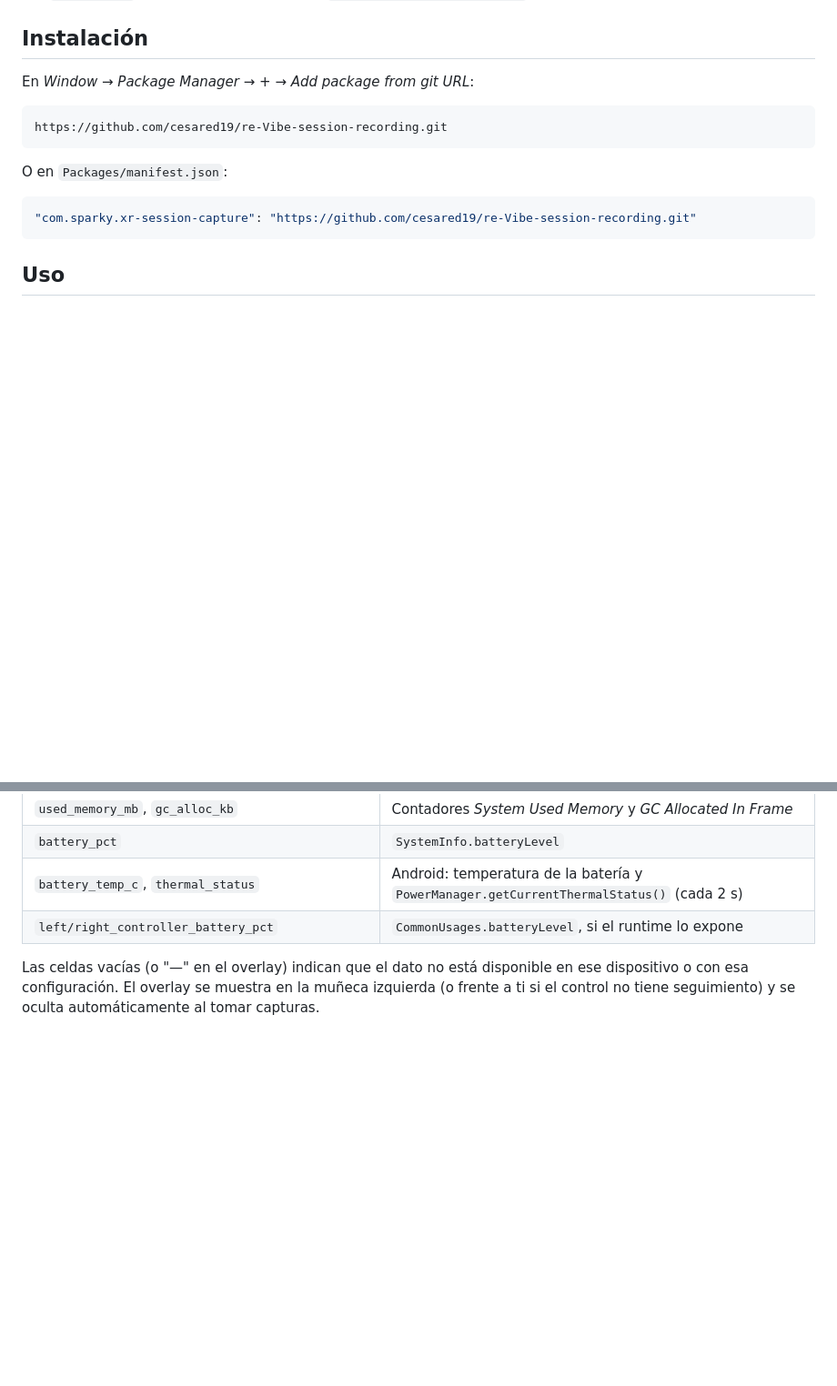
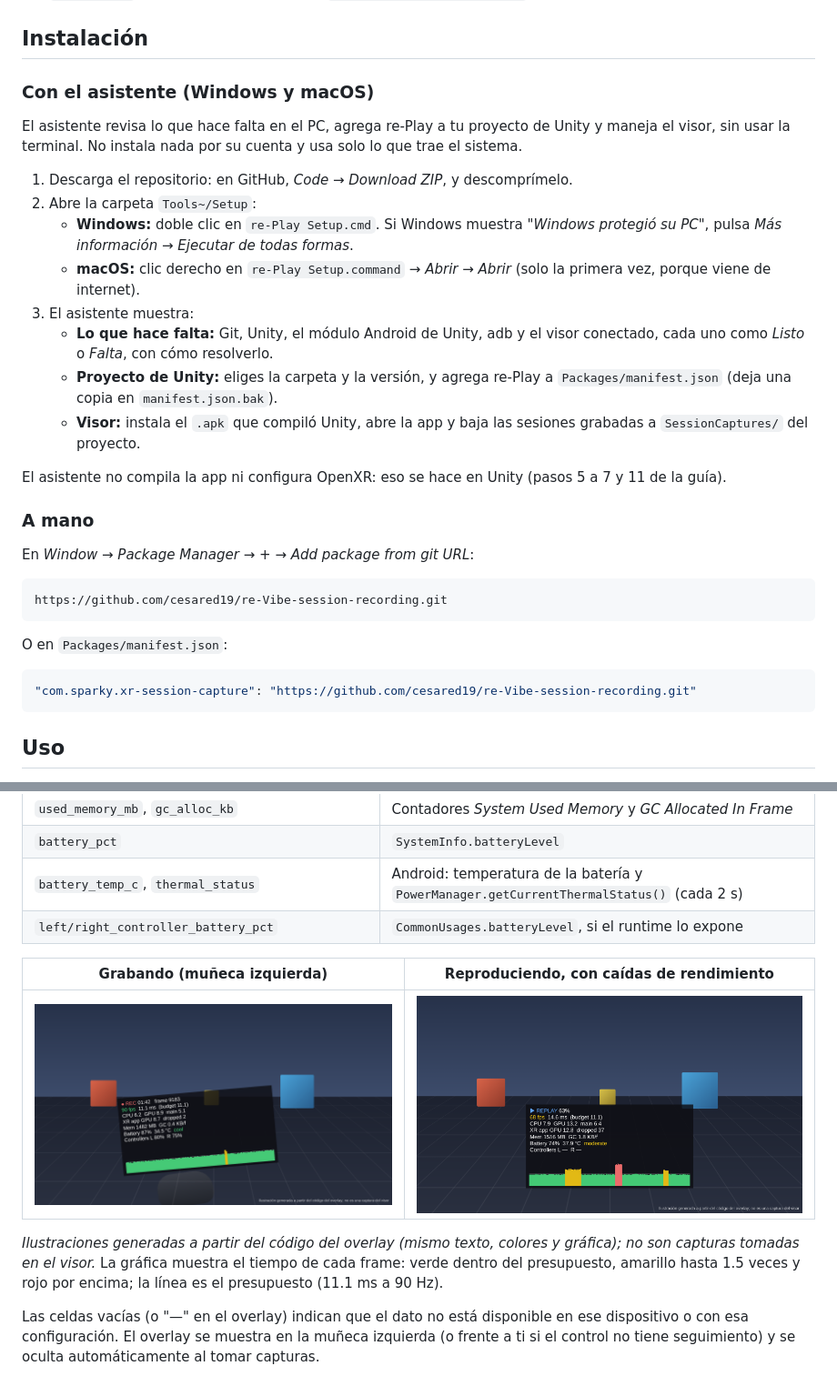
Before and after one commit to cesared19/re-Play-vibe-session-recording, a Markdown page: README.md, 2 parts joined by grey strips. Shown at 91% size. Rendered like a GitHub page; pictures changed too: Documentation~/images/overlay-recording.png (added), Documentation~/images/overlay-replay.png (added); blank space fills up the shorter version.

```diff
--- a/README.md
+++ b/README.md
@@ -28,6 +28,23 @@ Cada sesión es una carpeta con:
 - Que la app lea la entrada con el Input System (TrackedPoseDriver, XR Interaction Toolkit o tus propias `InputAction`). Lo que use la API antigua `UnityEngine.XR.InputDevices` no se reproduce.
 
 ## Instalación
+
+### Con el asistente (Windows y macOS)
+
+El asistente revisa lo que hace falta en el PC, agrega re-Play a tu proyecto de Unity y maneja el visor, sin usar la terminal. No instala nada por su cuenta y usa solo lo que trae el sistema.
+
+1. Descarga el repositorio: en GitHub, *Code → Download ZIP*, y descomprímelo.
+2. Abre la carpeta `Tools~/Setup`:
+   - **Windows:** doble clic en `re-Play Setup.cmd`. Si Windows muestra *"Windows protegió su PC"*, pulsa *Más información → Ejecutar de todas formas*.
+   - **macOS:** clic derecho en `re-Play Setup.command` → *Abrir* → *Abrir* (solo la primera vez, porque viene de internet).
+3. El asistente muestra:
+   - **Lo que hace falta:** Git, Unity, el módulo Android de Unity, adb y el visor conectado, cada uno como *Listo* o *Falta*, con cómo resolverlo.
+   - **Proyecto de Unity:** eliges la carpeta y la versión, y agrega re-Play a `Packages/manifest.json` (deja una copia en `manifest.json.bak`).
+   - **Visor:** instala el `.apk` que compiló Unity, abre la app y baja las sesiones grabadas a `SessionCaptures/` del proyecto.
+
+El asistente no compila la app ni configura OpenXR: eso se hace en Unity (pasos 5 a 7 y 11 de la guía).
+
+### A mano
 
 En *Window → Package Manager → + → Add package from git URL*:
 
@@ -147,6 +164,12 @@ SPARKYTC_URL=http://192.168.1.20:3000 SPARKYTC_TOKEN=stc_... SPARKYTC_BUILD=1.4.
 | `battery_temp_c`, `thermal_status` | Android: temperatura de la batería y `PowerManager.getCurrentThermalStatus()` (cada 2 s) |
 | `left/right_controller_battery_pct` | `CommonUsages.batteryLevel`, si el runtime lo expone |
 
+| Grabando (muñeca izquierda) | Reproduciendo, con caídas de rendimiento |
+| --- | --- |
+| ![Overlay mientras se graba](Documentation~/images/overlay-recording.png) | ![Overlay durante una reproducción](Documentation~/images/overlay-replay.png) |
+
+*Ilustraciones generadas a partir del código del overlay (mismo texto, colores y gráfica); no son capturas tomadas en el visor.* La gráfica muestra el tiempo de cada frame: verde dentro del presupuesto, amarillo hasta 1.5 veces y rojo por encima; la línea es el presupuesto (11.1 ms a 90 Hz).
+
 Las celdas vacías (o "—" en el overlay) indican que el dato no está disponible en ese dispositivo o con esa configuración. El overlay se muestra en la muñeca izquierda (o frente a ti si el control no tiene seguimiento) y se oculta automáticamente al tomar capturas.
 
 ## Limitaciones
```
Also changed, not shown: CHANGELOG.md (+9 -0 lines), Documentation~/guia-paso-a-paso.md (+10 -0 lines), Documentation~/images/overlay-idle.png (added), 5 other files.
